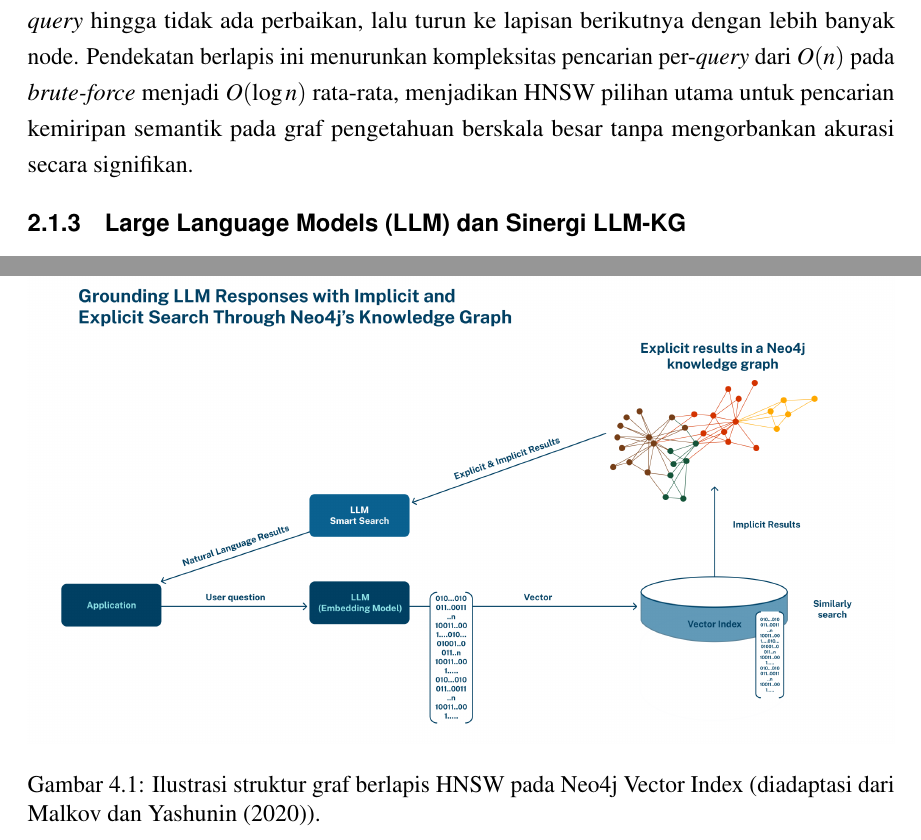
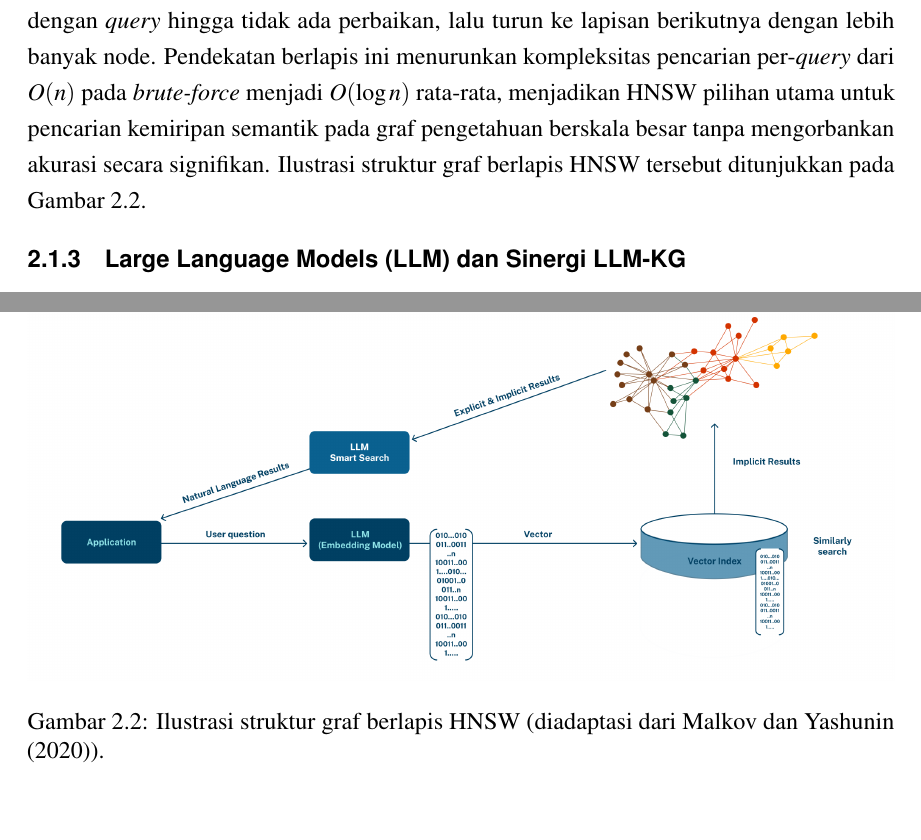
Before and after one commit to tegar-wahyu/ta-latex, a LaTeX thesis (main.tex, which reads bab-2.tex, bab-4.tex): two parts of pages 9 and 39 of 61 before the commit and two parts of pages 9 and 10 of 61 after it, joined at a grey line, cut so that both start at the same text, the shorter picture padded with empty space. Compiled offline with pdfLaTeX.

Commit message:
fix: add illustration of HNSW graph structure in Chapter 2 and remove duplicate figure in Chapter 4

```diff
--- a/bab-2.tex
+++ b/bab-2.tex
@@ -200,7 +200,16 @@ per-\textit{query} dari $O(n)$ pada \textit{brute-force} menjadi
 $O(\log n)$ rata-rata,
 menjadikan HNSW pilihan utama untuk pencarian kemiripan semantik pada
 graf pengetahuan berskala besar tanpa mengorbankan akurasi secara
-signifikan.
+signifikan. Ilustrasi struktur graf berlapis HNSW tersebut ditunjukkan pada
+Gambar~\ref{fig:hnsw}.
+
+\begin{figure}[htbp]
+  \centering
+  \includegraphics[width=\maxwidth]{images/media/image23.png}
+  \caption{Ilustrasi struktur graf berlapis HNSW
+  (diadaptasi dari \textcite{malkov_efficient_2020}).}
+  \label{fig:hnsw}
+\end{figure}
 
 \subsection{Large Language Models (LLM) dan Sinergi LLM-KG}
 
--- a/bab-4.tex
+++ b/bab-4.tex
@@ -331,14 +331,6 @@ dan (4) \textit{relation classification} via LLM.
   sehingga Neo4j menerapkan nilai \textit{default} ($M = 16$,
   \texttt{ef\_construction} $= 100$) dengan \textit{vector quantization} aktif
   untuk mengoptimalkan penggunaan memori.
-
-  \begin{figure}[htbp]
-    \centering
-    \includegraphics[width=\maxwidth]{images/media/image23.png}
-    \caption{Ilustrasi struktur graf berlapis HNSW pada Neo4j Vector Index
-    (diadaptasi dari \textcite{malkov_efficient_2020}).}
-    \label{fig:hnsw}
-  \end{figure}
 
   \item \textbf{Candidate retrieval via ANN (Approximate Nearest Neighbor).}
 
```
